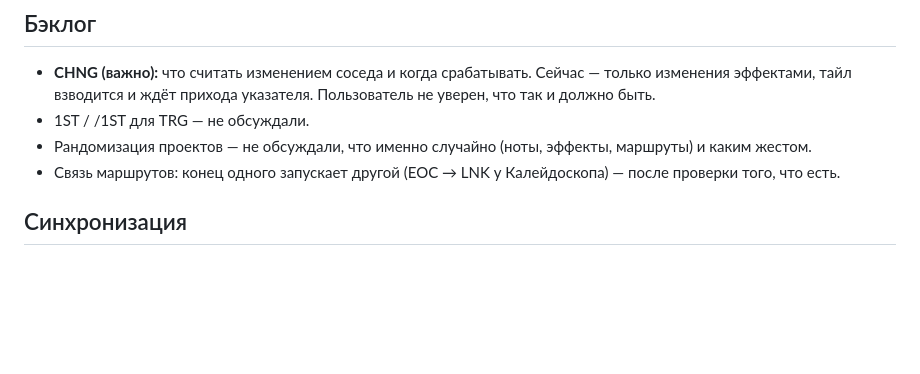
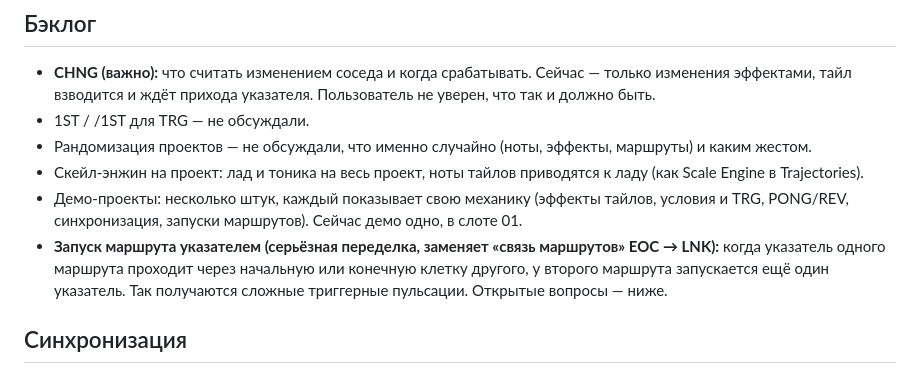
Before and after one commit to Cirocular-Vlasenko-Daniil/MAZE, a Markdown page: docs/DESIGN.md, the part around the change. Rendered like a GitHub page; blank space fills up the shorter version.

Commit message:
Бэклог: скейл-энжин, демо-проекты, запуск маршрута указателем
Co-Authored-By: Claude Opus 5.5 <noreply@anthropic.com>

```diff
--- a/docs/DESIGN.md
+++ b/docs/DESIGN.md
@@ -96,7 +96,12 @@
   тайл взводится и ждёт прихода указателя. Пользователь не уверен, что так и должно быть.
 - 1ST / /1ST для TRG — не обсуждали.
 - Рандомизация проектов — не обсуждали, что именно случайно (ноты, эффекты, маршруты) и каким жестом.
-- Связь маршрутов: конец одного запускает другой (EOC → LNK у Калейдоскопа) — после проверки того, что есть.
+- Скейл-энжин на проект: лад и тоника на весь проект, ноты тайлов приводятся к ладу (как Scale Engine в Trajectories).
+- Демо-проекты: несколько штук, каждый показывает свою механику (эффекты тайлов, условия и TRG, PONG/REV,
+  синхронизация, запуски маршрутов). Сейчас демо одно, в слоте 01.
+- **Запуск маршрута указателем (серьёзная переделка, заменяет «связь маршрутов» EOC → LNK):** когда указатель
+  одного маршрута проходит через начальную или конечную клетку другого, у второго маршрута запускается ещё один
+  указатель. Так получаются сложные триггерные пульсации. Открытые вопросы — ниже.
 
 ## Синхронизация
 
```
